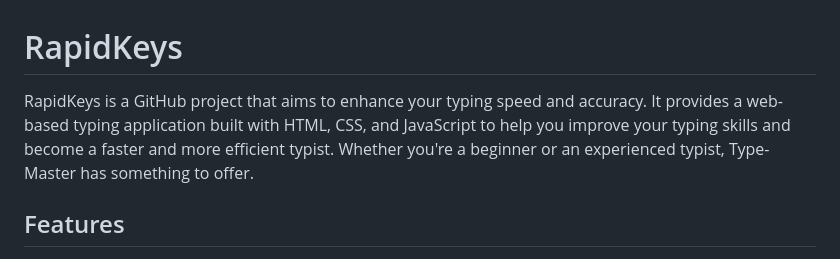
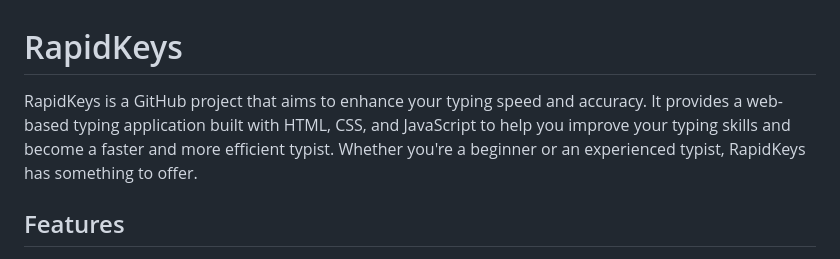
Before and after one commit to itzsamr/RapidKeys, a Markdown page: README.md, the part around the change. GitHub-like rendering.

```diff
--- a/README.md
+++ b/README.md
@@ -1,6 +1,6 @@
 # RapidKeys
 
-RapidKeys is a GitHub project that aims to enhance your typing speed and accuracy. It provides a web-based typing application built with HTML, CSS, and JavaScript to help you improve your typing skills and become a faster and more efficient typist. Whether you're a beginner or an experienced typist, Type-Master has something to offer.
+RapidKeys is a GitHub project that aims to enhance your typing speed and accuracy. It provides a web-based typing application built with HTML, CSS, and JavaScript to help you improve your typing skills and become a faster and more efficient typist. Whether you're a beginner or an experienced typist, RapidKeys has something to offer.
 
 ## Features
 
```
